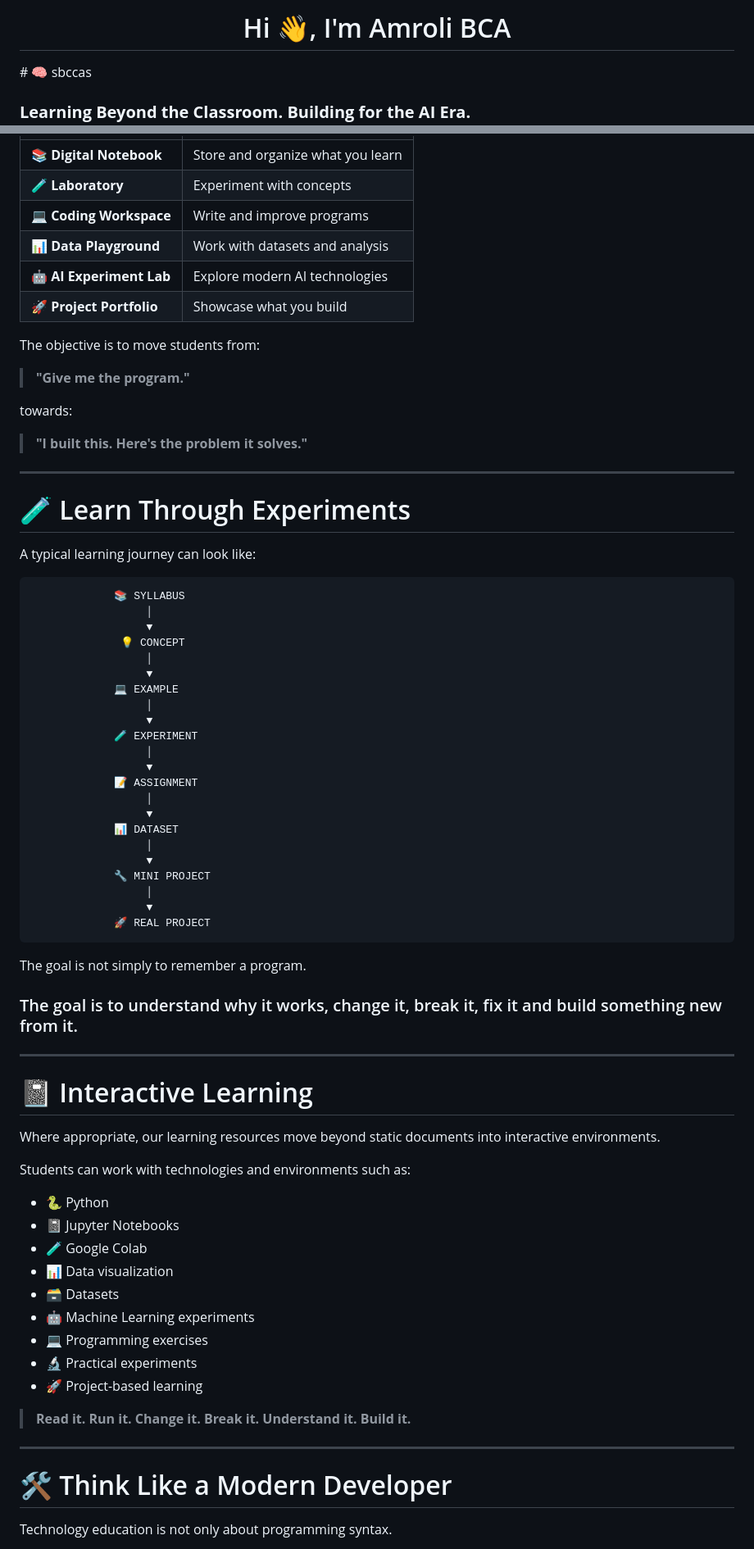
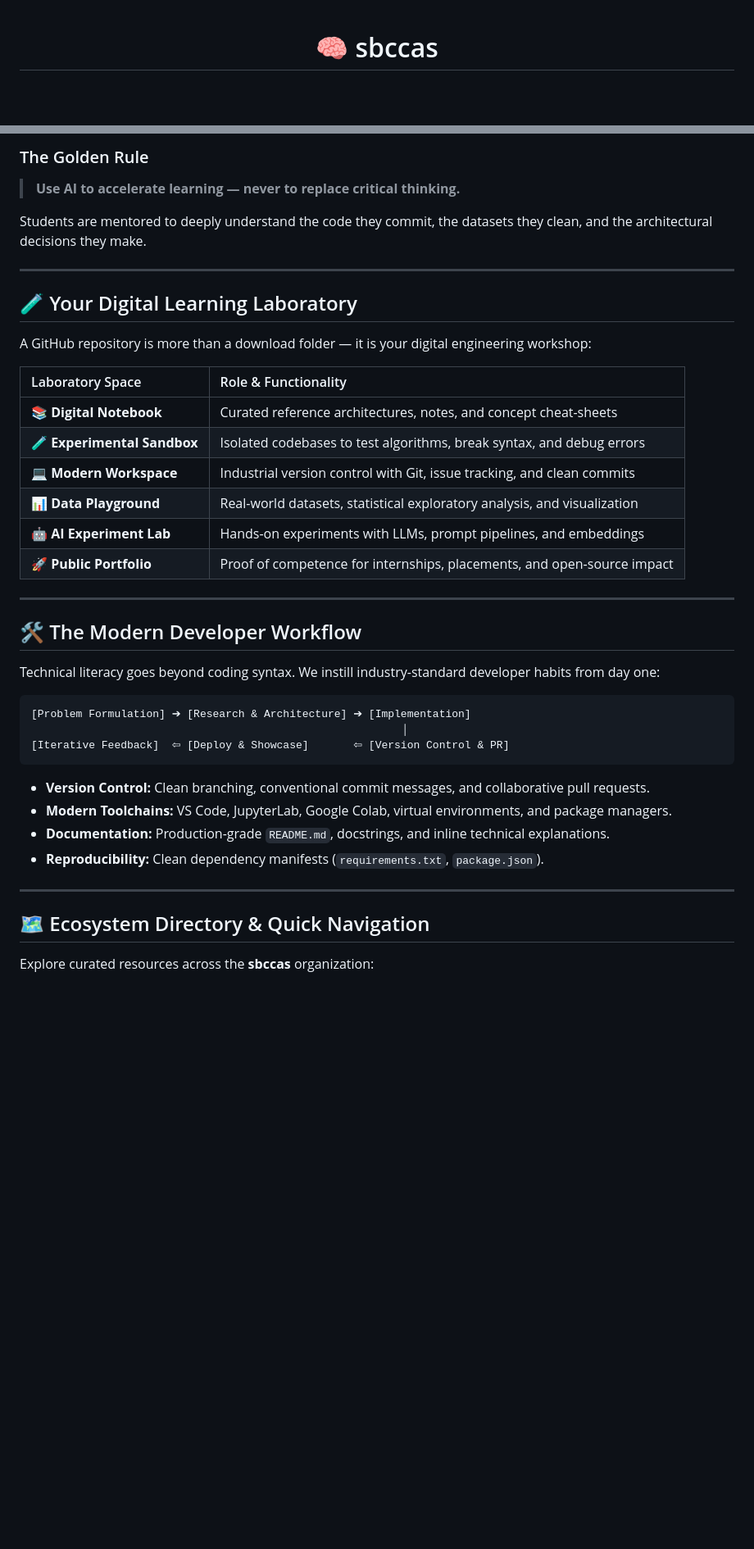
Before and after one commit to sbccas/sbccas, a Markdown page: README.md, 2 parts joined by grey strips. Shown at 82% size. GitHub-like rendering; blank space fills up the shorter version.

Commit message:
Modernize README.md with futuristic styling, badges, and Mermaid flowcharts

````diff
--- a/README.md
+++ b/README.md
@@ -1,8 +1,5 @@
-<h1 align="center">Hi 👋, I'm Amroli BCA</h1>
-<!--
-**sbccas/sbccas** is a ✨ _special_ ✨ repository because its `README.md` (this file) appears on your GitHub profile.
-Here are some ideas to get you started:
--->
+<div align="center">
+
 # 🧠 sbccas
 
 ### **Learning Beyond the Classroom. Building for the AI Era.**
@@ -133,79 +98,44 @@ It can become your:
 
-|                          |                                   |
-| ------------------------ | --------------------------------- |
-| 📚 **Digital Notebook**  | Store and organize what you learn |
-| 🧪 **Laboratory**        | Experiment with concepts          |
-| 💻 **Coding Workspace**  | Write and improve programs        |
-| 📊 **Data Playground**   | Work with datasets and analysis   |
-| 🤖 **AI Experiment Lab** | Explore modern AI technologies    |
-| 🚀 **Project Portfolio** | Showcase what you build           |
+### The Golden Rule
+> **Use AI to accelerate learning — never to replace critical thinking.**
 
-The objective is to move students from:
-
-> **"Give me the program."**
-
-towards:
-
-> **"I built this. Here's the problem it solves."**
+Students are mentored to deeply understand the code they commit, the datasets they clean, and the architectural decisions they make.
 
 ---
 
-# 🧪 Learn Through Experiments
+## 🧪 Your Digital Learning Laboratory
 
-A typical learning journey can look like:
+A GitHub repository is more than a download folder — it is your digital engineering workshop:
 
-```text
-             📚 SYLLABUS
-                  │
-                  ▼
-              💡 CONCEPT
-                  │
-                  ▼
-             💻 EXAMPLE
-                  │
-                  ▼
-             🧪 EXPERIMENT
-                  │
-                  ▼
-             📝 ASSIGNMENT
-                  │
-                  ▼
-             📊 DATASET
-                  │
-                  ▼
-             🔧 MINI PROJECT
-                  │
-                  ▼
-             🚀 REAL PROJECT
-```
-
-The goal is not simply to remember a program.
-
-### The goal is to understand why it works, change it, break it, fix it and build something new from it.
+| Laboratory Space | Role & Functionality |
+| :--- | :--- |
+| 📚 **Digital Notebook** | Curated reference architectures, notes, and concept cheat-sheets |
+| 🧪 **Experimental Sandbox** | Isolated codebases to test algorithms, break syntax, and debug errors |
+| 💻 **Modern Workspace** | Industrial version control with Git, issue tracking, and clean commits |
+| 📊 **Data Playground** | Real-world datasets, statistical exploratory analysis, and visualization |
+| 🤖 **AI Experiment Lab** | Hands-on experiments with LLMs, prompt pipelines, and embeddings |
+| 🚀 **Public Portfolio** | Proof of competence for internships, placements, and open-source impact |
 
 ---
 
-# 📓 Interactive Learning
+## 🛠️ The Modern Developer Workflow
 
-Where appropriate, our learning resources move beyond static documents into interactive environments.
+Technical literacy goes beyond coding syntax. We instill industry-standard developer habits from day one:
 
-Students can work with technologies and environments such as:
+```
+[Problem Formulation] ➔ [Research & Architecture] ➔ [Implementation]
+                                                          │
+[Iterative Feedback]  ⇦ [Deploy & Showcase]       ⇦ [Version Control & PR]
+```
 
-* 🐍 Python
-* 📓 Jupyter Notebooks
-* 🧪 Google Colab
-* 📊 Data visualization
-* 🗃️ Datasets
-* 🤖 Machine Learning experiments
-* 💻 Programming exercises
-* 🔬 Practical experiments
-* 🚀 Project-based learning
-
-> **Read it. Run it. Change it. Break it. Understand it. Build it.**
+* **Version Control:** Clean branching, conventional commit messages, and collaborative pull requests.
+* **Modern Toolchains:** VS Code, JupyterLab, Google Colab, virtual environments, and package managers.
+* **Documentation:** Production-grade `README.md`, docstrings, and inline technical explanations.
+* **Reproducibility:** Clean dependency manifests (`requirements.txt`, `package.json`).
 
 ---
 
-# 🛠️ Think Like a Modern Developer
+## 🗺️ Ecosystem Directory & Quick Navigation
 
-Technology education is not only about programming syntax.
+Explore curated resources across the **sbccas** organization:
 
````
Also changed, not shown: other parts of README.md (+109 -411 lines).
